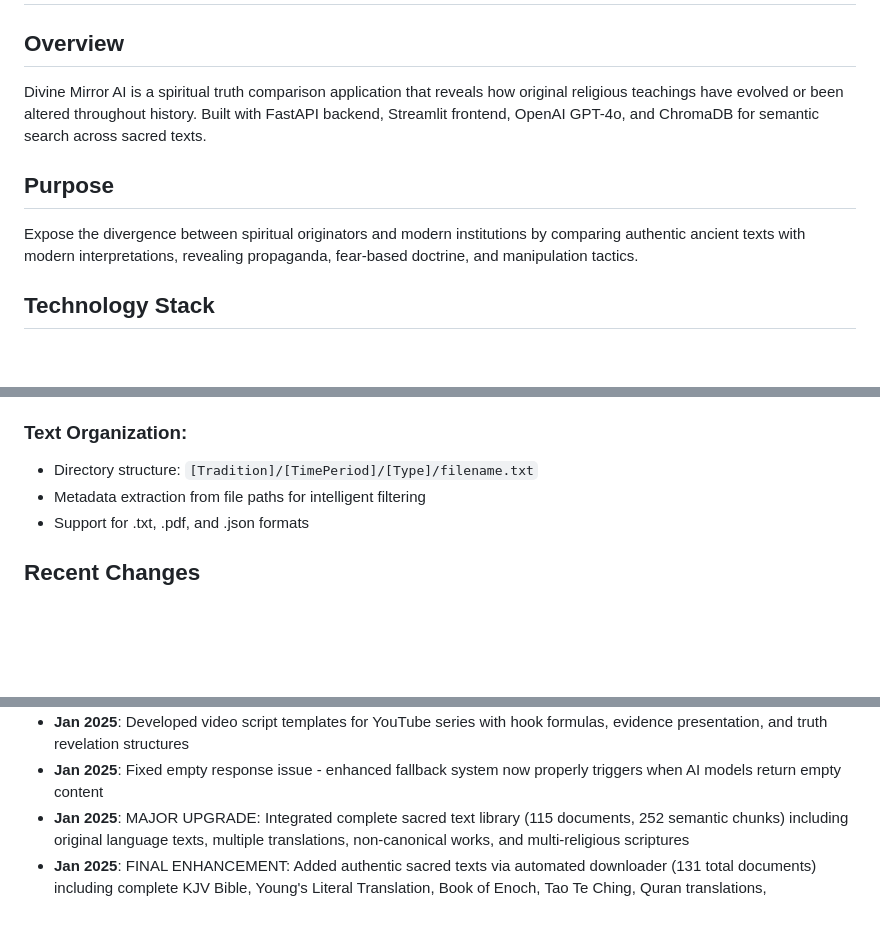
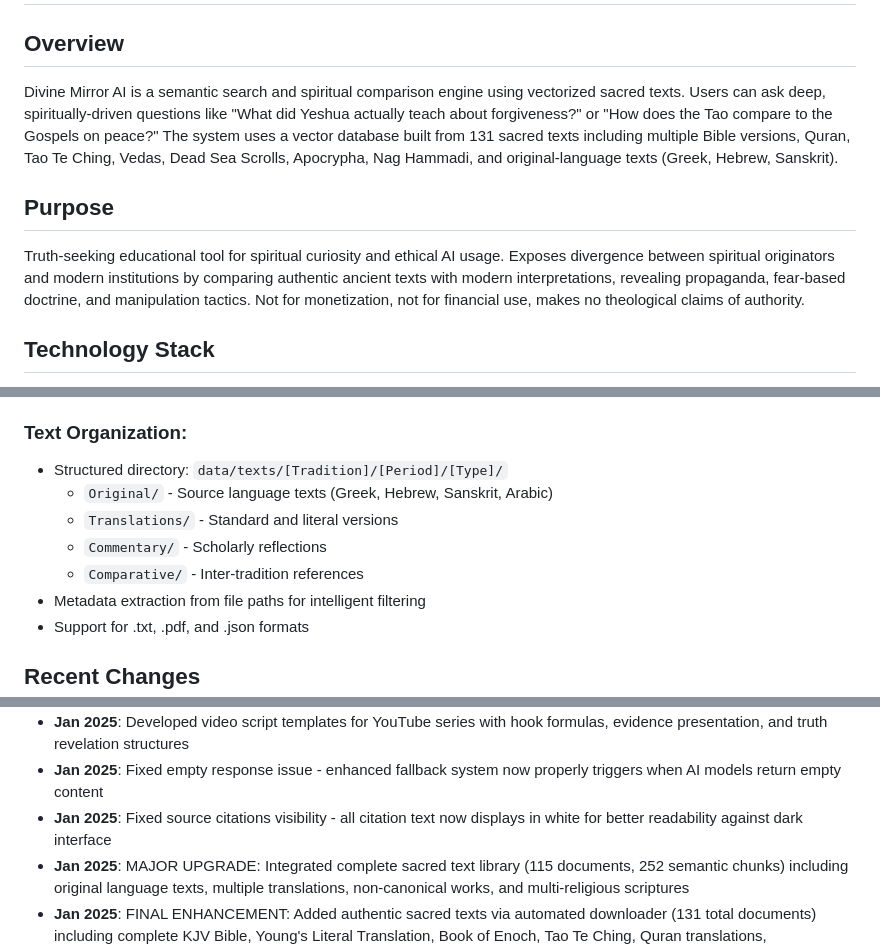
Before and after one commit to Jonnygeo/divine-mirror, a Markdown page: replit.md, 3 parts joined by grey strips. Rendered like a GitHub page; blank space fills up the shorter version.

```diff
--- a/replit.md
+++ b/replit.md
@@ -1,10 +1,10 @@
 # Divine Mirror AI - Project Documentation
 
 ## Overview
-Divine Mirror AI is a spiritual truth comparison application that reveals how original religious teachings have evolved or been altered throughout history. Built with FastAPI backend, Streamlit frontend, OpenAI GPT-4o, and ChromaDB for semantic search across sacred texts.
+Divine Mirror AI is a semantic search and spiritual comparison engine using vectorized sacred texts. Users can ask deep, spiritually-driven questions like "What did Yeshua actually teach about forgiveness?" or "How does the Tao compare to the Gospels on peace?" The system uses a vector database built from 131 sacred texts including multiple Bible versions, Quran, Tao Te Ching, Vedas, Dead Sea Scrolls, Apocrypha, Nag Hammadi, and original-language texts (Greek, Hebrew, Sanskrit).
 
 ## Purpose
-Expose the divergence between spiritual originators and modern institutions by comparing authentic ancient texts with modern interpretations, revealing propaganda, fear-based doctrine, and manipulation tactics.
+Truth-seeking educational tool for spiritual curiosity and ethical AI usage. Exposes divergence between spiritual originators and modern institutions by comparing authentic ancient texts with modern interpretations, revealing propaganda, fear-based doctrine, and manipulation tactics. Not for monetization, not for financial use, makes no theological claims of authority.
 
 ## Technology Stack
 - **Backend**: FastAPI with OpenAI GPT-4o integration
@@ -26,7 +26,11 @@ Expose the divergence between spiritual originators and modern institutions by c
 3. **Timeline Evolution**: Track how teachings changed across historical periods
 
 ### Text Organization:
-- Directory structure: `[Tradition]/[TimePeriod]/[Type]/filename.txt`
+- Structured directory: `data/texts/[Tradition]/[Period]/[Type]/`
+  - `Original/` - Source language texts (Greek, Hebrew, Sanskrit, Arabic)
+  - `Translations/` - Standard and literal versions
+  - `Commentary/` - Scholarly reflections
+  - `Comparative/` - Inter-tradition references
 - Metadata extraction from file paths for intelligent filtering
 - Support for .txt, .pdf, and .json formats
 
@@ -44,6 +48,7 @@ Expose the divergence between spiritual originators and modern institutions by c
 - **Jan 2025**: Created comprehensive Bible Dissection Project framework with systematic methodology for exposing manipulations
 - **Jan 2025**: Developed video script templates for YouTube series with hook formulas, evidence presentation, and truth revelation structures
 - **Jan 2025**: Fixed empty response issue - enhanced fallback system now properly triggers when AI models return empty content
+- **Jan 2025**: Fixed source citations visibility - all citation text now displays in white for better readability against dark interface
 - **Jan 2025**: MAJOR UPGRADE: Integrated complete sacred text library (115 documents, 252 semantic chunks) including original language texts, multiple translations, non-canonical works, and multi-religious scriptures
 - **Jan 2025**: FINAL ENHANCEMENT: Added authentic sacred texts via automated downloader (131 total documents) including complete KJV Bible, Young's Literal Translation, Book of Enoch, Tao Te Ching, Quran translations, Dhammapada, and Avesta from Project Gutenberg and Sacred-texts.com
 
```
Also changed, not shown: README.md (added, +175 -0 lines).
